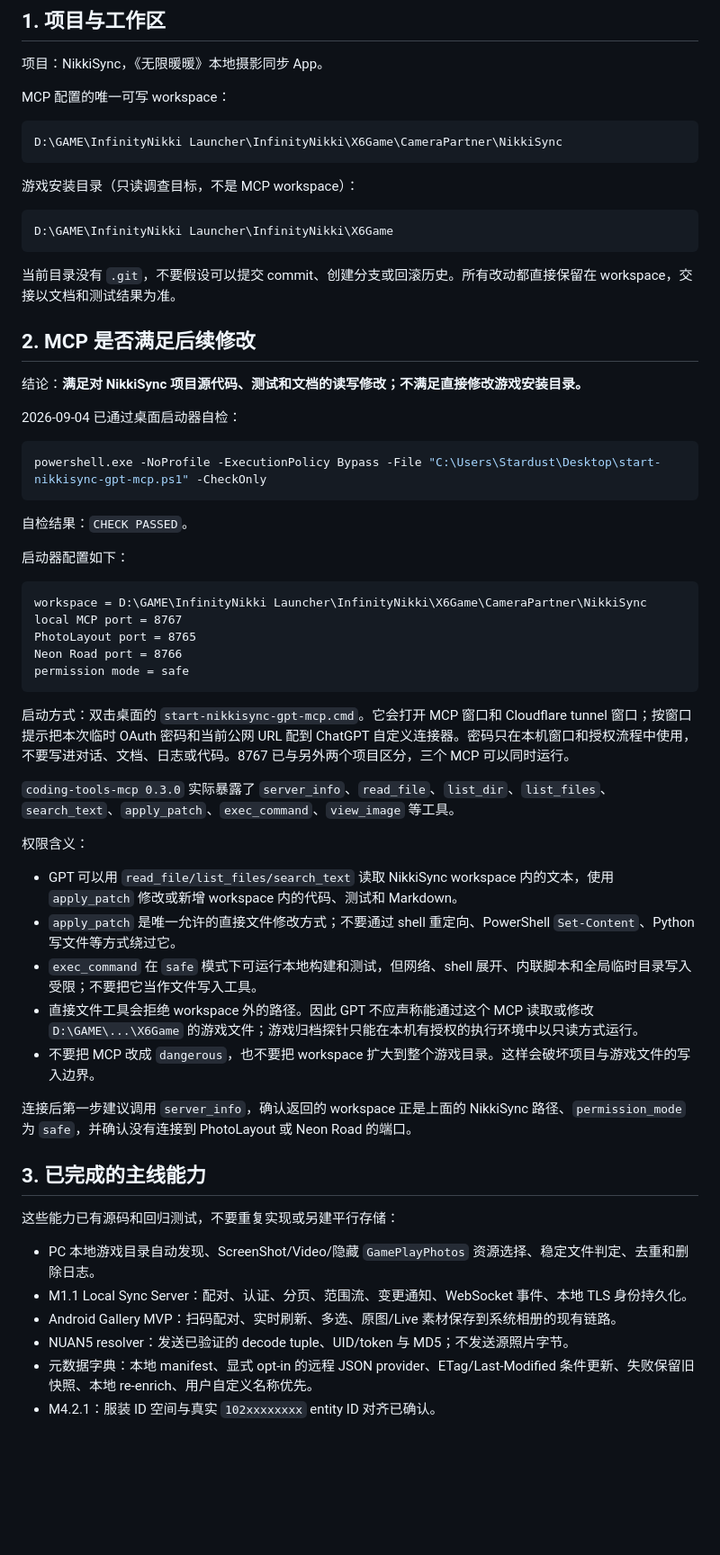
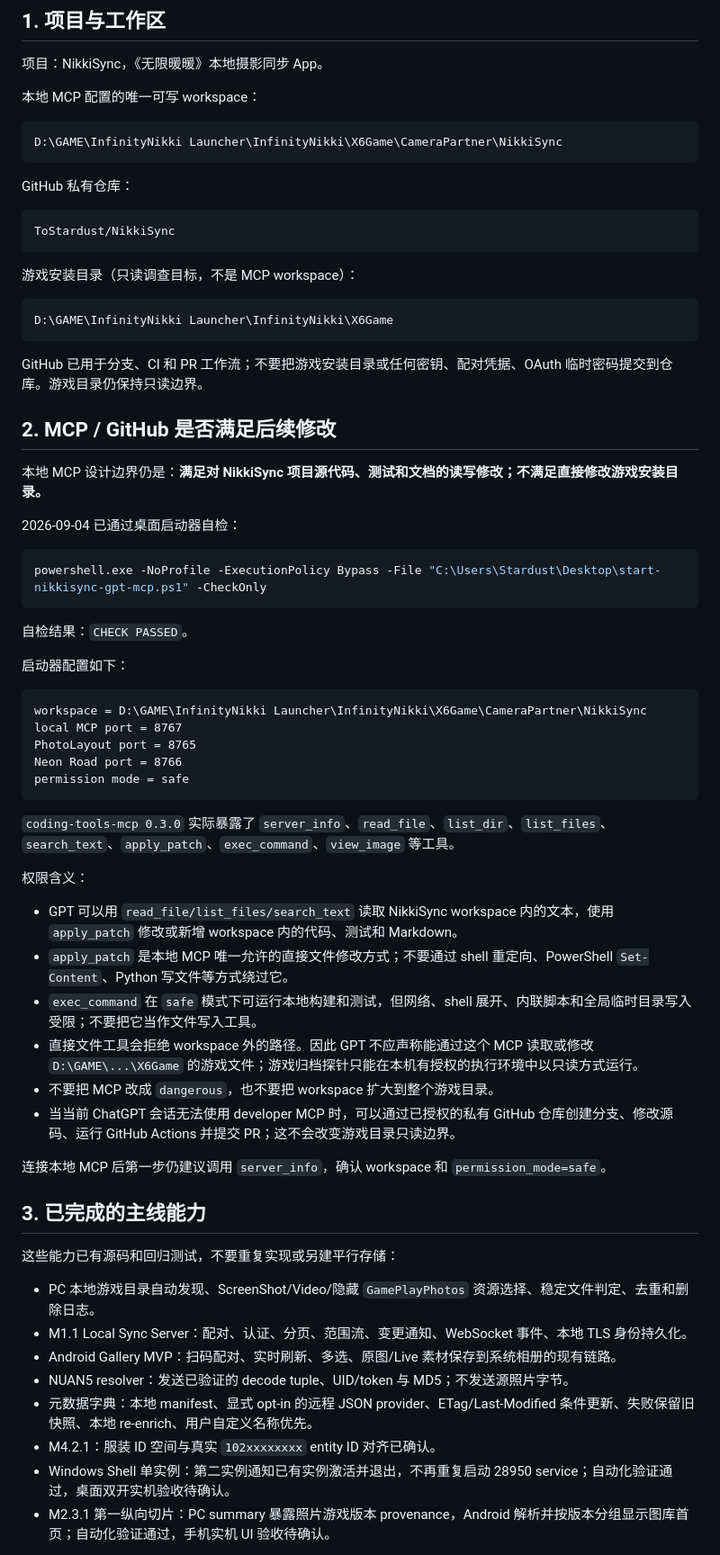
Before and after one commit to ToStardust/NikkiSync, a Markdown page: docs/GPT_HANDOFF_2026-09-04.md, the part around one of its changes. Shown at 90% size. Drawn GitHub-style; blank space fills up the shorter version.

````diff
--- a/docs/GPT_HANDOFF_2026-09-04.md
+++ b/docs/GPT_HANDOFF_2026-09-04.md
@@ -6,10 +6,16 @@
 
 项目：NikkiSync，《无限暖暖》本地摄影同步 App。
 
-MCP 配置的唯一可写 workspace：
+本地 MCP 配置的唯一可写 workspace：
 
 ```text
 D:\GAME\InfinityNikki Launcher\InfinityNikki\X6Game\CameraPartner\NikkiSync
+```
+
+GitHub 私有仓库：
+
+```text
+ToStardust/NikkiSync
 ```
 
 游戏安装目录（只读调查目标，不是 MCP workspace）：
@@ -18,11 +24,11 @@ D:\GAME\InfinityNikki Launcher\InfinityNikki\X6Game\CameraPartner\NikkiSync
 D:\GAME\InfinityNikki Launcher\InfinityNikki\X6Game
 ```
 
-当前目录没有 `.git`，不要假设可以提交 commit、创建分支或回滚历史。所有改动都直接保留在 workspace，交接以文档和测试结果为准。
+GitHub 已用于分支、CI 和 PR 工作流；不要把游戏安装目录或任何密钥、配对凭据、OAuth 临时密码提交到仓库。游戏目录仍保持只读边界。
 
-## 2. MCP 是否满足后续修改
+## 2. MCP / GitHub 是否满足后续修改
 
-结论：**满足对 NikkiSync 项目源代码、测试和文档的读写修改；不满足直接修改游戏安装目录。**
+本地 MCP 设计边界仍是：**满足对 NikkiSync 项目源代码、测试和文档的读写修改；不满足直接修改游戏安装目录。**
 
 2026-09-04 已通过桌面启动器自检：
 
@@ -42,19 +48,18 @@ Neon Road port = 8766
 permission mode = safe
 ```
 
-启动方式：双击桌面的 `start-nikkisync-gpt-mcp.cmd`。它会打开 MCP 窗口和 Cloudflare tunnel 窗口；按窗口提示把本次临时 OAuth 密码和当前公网 URL 配到 ChatGPT 自定义连接器。密码只在本机窗口和授权流程中使用，不要写进对话、文档、日志或代码。8767 已与另外两个项目区分，三个 MCP 可以同时运行。
-
 `coding-tools-mcp 0.3.0` 实际暴露了 `server_info`、`read_file`、`list_dir`、`list_files`、`search_text`、`apply_patch`、`exec_command`、`view_image` 等工具。
 
 权限含义：
 
 - GPT 可以用 `read_file/list_files/search_text` 读取 NikkiSync workspace 内的文本，使用 `apply_patch` 修改或新增 workspace 内的代码、测试和 Markdown。
-- `apply_patch` 是唯一允许的直接文件修改方式；不要通过 shell 重定向、PowerShell `Set-Content`、Python 写文件等方式绕过它。
+- `apply_patch` 是本地 MCP 唯一允许的直接文件修改方式；不要通过 shell 重定向、PowerShell `Set-Content`、Python 写文件等方式绕过它。
 - `exec_command` 在 `safe` 模式下可运行本地构建和测试，但网络、shell 展开、内联脚本和全局临时目录写入受限；不要把它当作文件写入工具。
 - 直接文件工具会拒绝 workspace 外的路径。因此 GPT 不应声称能通过这个 MCP 读取或修改 `D:\GAME\...\X6Game` 的游戏文件；游戏归档探针只能在本机有授权的执行环境中以只读方式运行。
-- 不要把 MCP 改成 `dangerous`，也不要把 workspace 扩大到整个游戏目录。这样会破坏项目与游戏文件的写入边界。
+- 不要把 MCP 改成 `dangerous`，也不要把 workspace 扩大到整个游戏目录。
+- 当当前 ChatGPT 会话无法使用 developer MCP 时，可以通过已授权的私有 GitHub 仓库创建分支、修改源码、运行 GitHub Actions 并提交 PR；这不会改变游戏目录只读边界。
 
-连接后第一步建议调用 `server_info`，确认返回的 workspace 正是上面的 NikkiSync 路径、`permission_mode` 为 `safe`，并确认没有连接到 PhotoLayout 或 Neon Road 的端口。
+连接本地 MCP 后第一步仍建议调用 `server_info`，确认 workspace 和 `permission_mode=safe`。
 
 ## 3. 已完成的主线能力
 
@@ -66,4 +71,6 @@ permission mode = safe
 - NUAN5 resolver：发送已验证的 decode tuple、UID/token 与 MD5；不发送源照片字节。
 - 元数据字典：本地 manifest、显式 opt-in 的远程 JSON provider、ETag/Last-Modified 条件更新、失败保留旧快照、本地 re-enrich、用户自定义名称优先。
 - M4.2.1：服装 ID 空间与真实 `102xxxxxxxx` entity ID 对齐已确认。
+- Windows Shell 单实例：第二实例通知已有实例激活并退出，不再重复启动 28950 service；自动化验证通过，桌面双开实机验收待确认。
+- M2.3.1 第一纵向切片：PC summary 暴露照片游戏版本 provenance，Android 解析并按版本分组显示图库首页；自动化验证通过，手机实机 UI 验收待确认。
 
````
Also changed, not shown: other parts of docs/GPT_HANDOFF_2026-09-04.md (+87 -25 lines).
